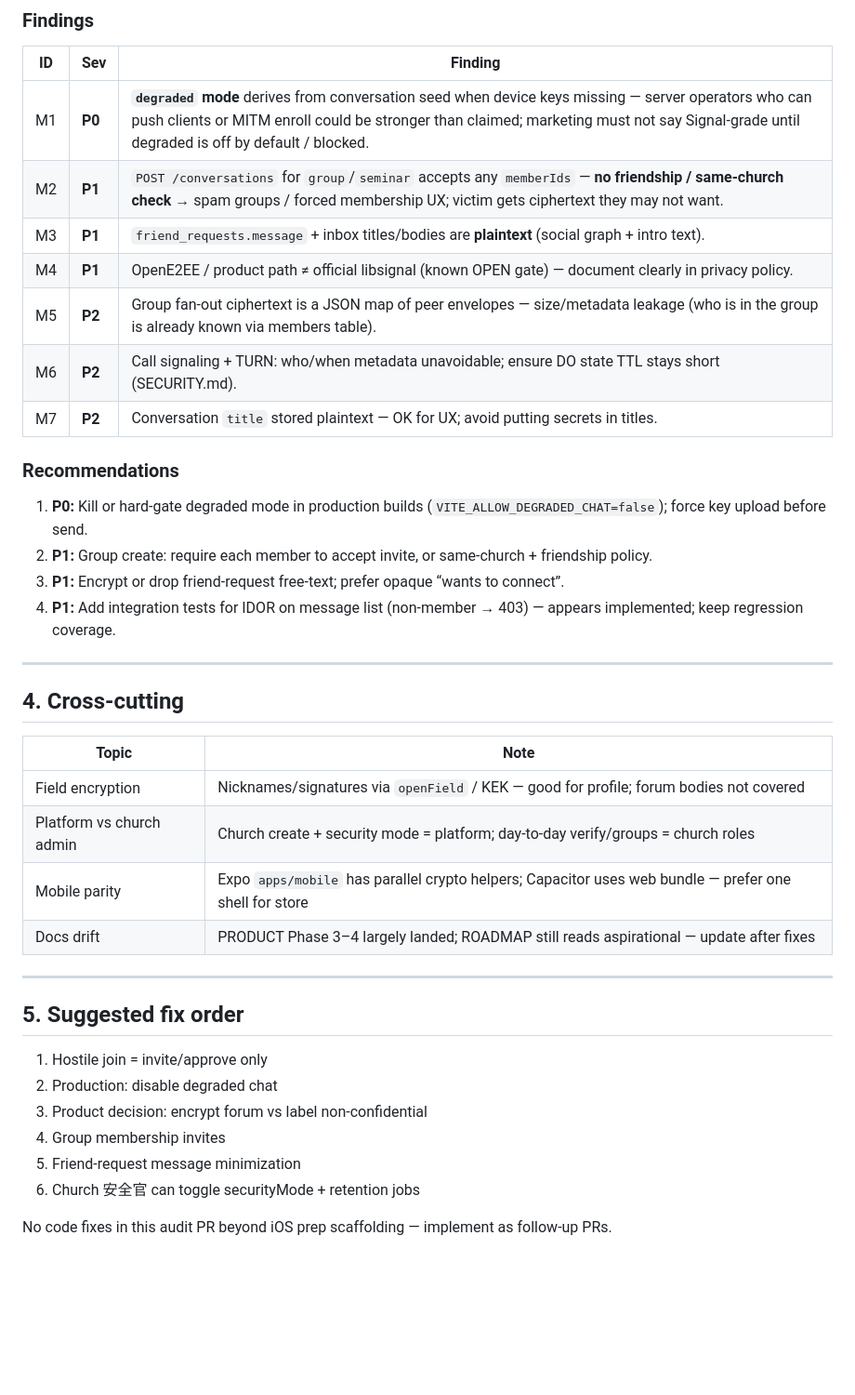
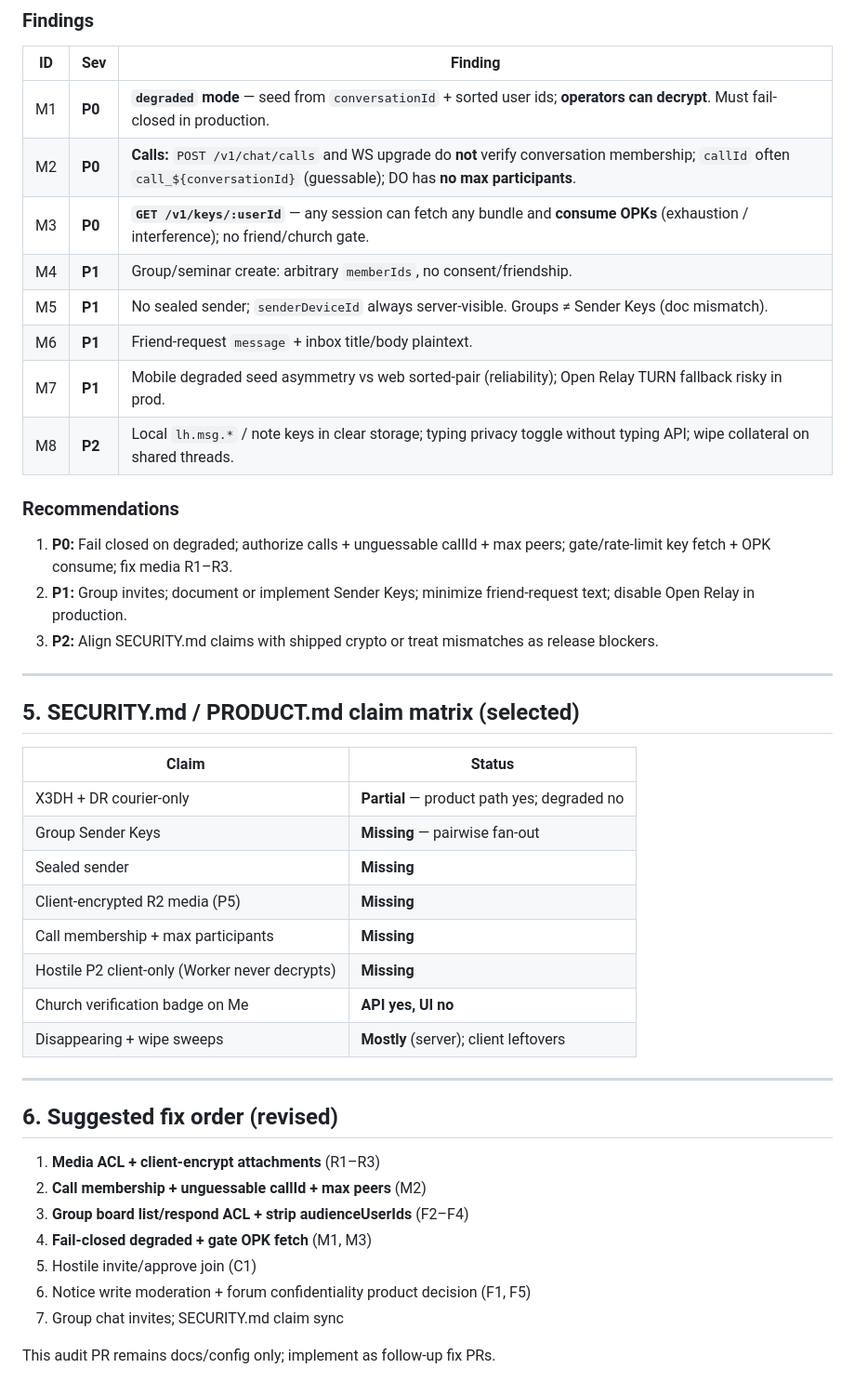
Before and after one commit to joei4cm/BibicalCommunity, a Markdown page: docs/audits/church-community-comms-2026-10.md, the part around one of its changes. Shown at 93% size. Rendered like a GitHub page; blank space fills up the shorter version.

```diff
--- a/docs/audits/church-community-comms-2026-10.md
+++ b/docs/audits/church-community-comms-2026-10.md
@@ -103,41 +116,46 @@ Calls → CallRoom DO signaling + TURN credentials (metadata visible)
 
 | ID | Sev | Finding |
 | --- | --- | --- |
-| M1 | **P0** | **`degraded` mode** derives from conversation seed when device keys missing — server operators who can push clients or MITM enroll could be stronger than claimed; marketing must not say Signal-grade until degraded is off by default / blocked. |
-| M2 | **P1** | `POST /conversations` for `group`/`seminar` accepts any `memberIds` — **no friendship / same-church check** → spam groups / forced membership UX; victim gets ciphertext they may not want. |
-| M3 | **P1** | `friend_requests.message` + inbox titles/bodies are **plaintext** (social graph + intro text). |
-| M4 | **P1** | OpenE2EE / product path ≠ official libsignal (known OPEN gate) — document clearly in privacy policy. |
-| M5 | **P2** | Group fan-out ciphertext is a JSON map of peer envelopes — size/metadata leakage (who is in the group is already known via members table). |
-| M6 | **P2** | Call signaling + TURN: who/when metadata unavoidable; ensure DO state TTL stays short (SECURITY.md). |
-| M7 | **P2** | Conversation `title` stored plaintext — OK for UX; avoid putting secrets in titles. |
+| M1 | **P0** | **`degraded` mode** — seed from `conversationId` + sorted user ids; **operators can decrypt**. Must fail-closed in production. |
+| M2 | **P0** | **Calls:** `POST /v1/chat/calls` and WS upgrade do **not** verify conversation membership; `callId` often `call_${conversationId}` (guessable); DO has **no max participants**. |
+| M3 | **P0** | **`GET /v1/keys/:userId`** — any session can fetch any bundle and **consume OPKs** (exhaustion / interference); no friend/church gate. |
+| M4 | **P1** | Group/seminar create: arbitrary `memberIds`, no consent/friendship. |
+| M5 | **P1** | No sealed sender; `senderDeviceId` always server-visible. Groups ≠ Sender Keys (doc mismatch). |
+| M6 | **P1** | Friend-request `message` + inbox title/body plaintext. |
+| M7 | **P1** | Mobile degraded seed asymmetry vs web sorted-pair (reliability); Open Relay TURN fallback risky in prod. |
+| M8 | **P2** | Local `lh.msg.*` / note keys in clear storage; typing privacy toggle without typing API; wipe collateral on shared threads. |
 
 ### Recommendations
 
-1. **P0:** Kill or hard-gate degraded mode in production builds (`VITE_ALLOW_DEGRADED_CHAT=false`); force key upload before send.
-2. **P1:** Group create: require each member to accept invite, or same-church + friendship policy.
-3. **P1:** Encrypt or drop friend-request free-text; prefer opaque “wants to connect”.
-4. **P1:** Add integration tests for IDOR on message list (non-member → 403) — appears implemented; keep regression coverage.
+1. **P0:** Fail closed on degraded; authorize calls + unguessable callId + max peers; gate/rate-limit key fetch + OPK consume; fix media R1–R3.
+2. **P1:** Group invites; document or implement Sender Keys; minimize friend-request text; disable Open Relay in production.
+3. **P2:** Align SECURITY.md claims with shipped crypto or treat mismatches as release blockers.
 
 ---
 
-## 4. Cross-cutting
+## 5. SECURITY.md / PRODUCT.md claim matrix (selected)
 
-| Topic | Note |
+| Claim | Status |
 | --- | --- |
-| Field encryption | Nicknames/signatures via `openField` / KEK — good for profile; forum bodies not covered |
-| Platform vs church admin | Church create + security mode = platform; day-to-day verify/groups = church roles |
-| Mobile parity | Expo `apps/mobile` has parallel crypto helpers; Capacitor uses web bundle — prefer one shell for store |
-| Docs drift | PRODUCT Phase 3–4 largely landed; ROADMAP still reads aspirational — update after fixes |
+| X3DH + DR courier-only | **Partial** — product path yes; degraded no |
+| Group Sender Keys | **Missing** — pairwise fan-out |
+| Sealed sender | **Missing** |
+| Client-encrypted R2 media (P5) | **Missing** |
+| Call membership + max participants | **Missing** |
+| Hostile P2 client-only (Worker never decrypts) | **Missing** |
+| Church verification badge on Me | **API yes, UI no** |
+| Disappearing + wipe sweeps | **Mostly** (server); client leftovers |
 
 ---
 
-## 5. Suggested fix order
+## 6. Suggested fix order (revised)
 
-1. Hostile join = invite/approve only
-2. Production: disable degraded chat
-3. Product decision: encrypt forum vs label non-confidential
-4. Group membership invites
-5. Friend-request message minimization
-6. Church 安全官 can toggle securityMode + retention jobs
+1. **Media ACL + client-encrypt attachments** (R1–R3)
+2. **Call membership + unguessable callId + max peers** (M2)
+3. **Group board list/respond ACL + strip audienceUserIds** (F2–F4)
+4. **Fail-closed degraded + gate OPK fetch** (M1, M3)
+5. Hostile invite/approve join (C1)
+6. Notice write moderation + forum confidentiality product decision (F1, F5)
+7. Group chat invites; SECURITY.md claim sync
 
-No code fixes in this audit PR beyond iOS prep scaffolding — implement as follow-up PRs.
+This audit PR remains docs/config only; implement as follow-up fix PRs.
```
Also changed, not shown: other parts of docs/audits/church-community-comms-2026-10.md (+53 -40 lines).
